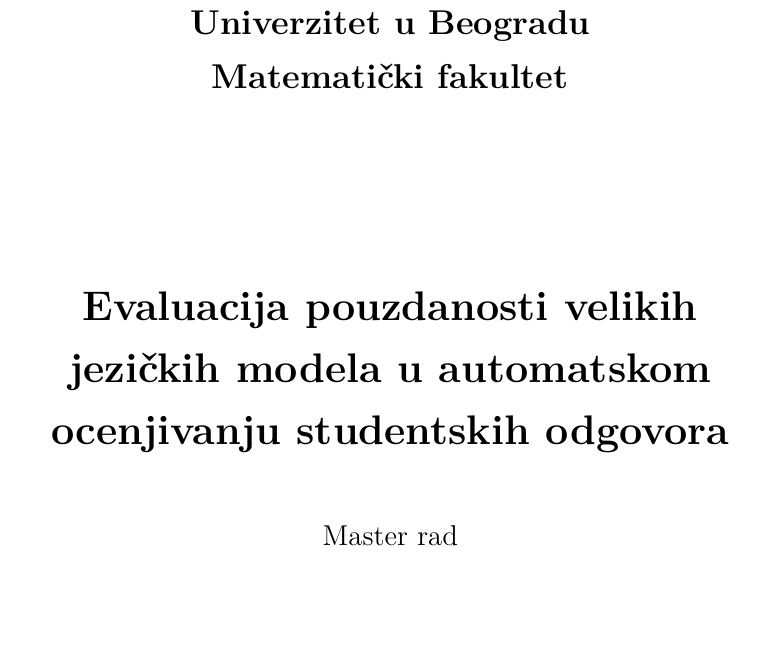
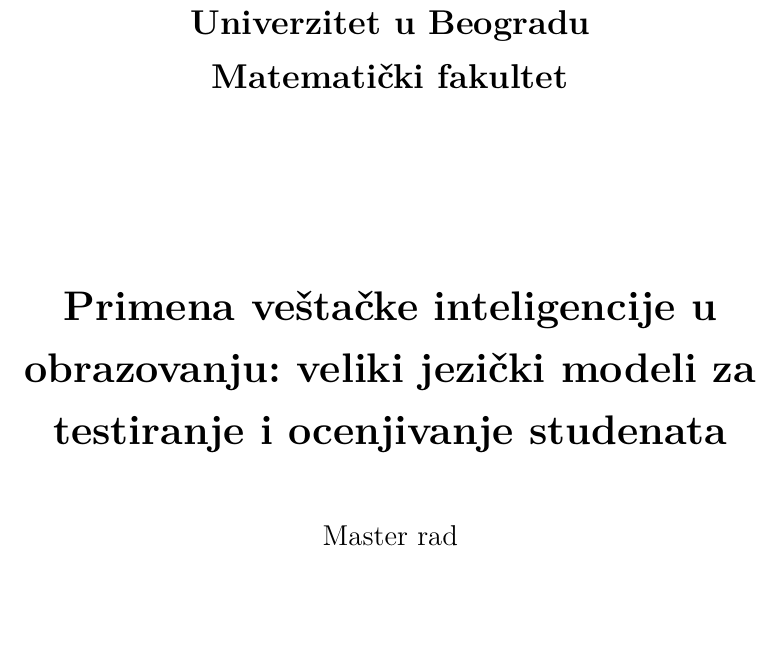
Before and after one commit to toswe/EduGrader, a LaTeX thesis (thesis/main.tex): part of page 1 of 44, cut so that both start at the same text. Compiled offline with pdfLaTeX.

Commit message:
Popravka naslova

```diff
--- a/thesis/main.tex
+++ b/thesis/main.tex
@@ -81,7 +83,7 @@
     \vspace*{2cm}
     {\Large\bfseries Univerzitet u Beogradu\\Matematički fakultet\par}
     \vspace{3cm}
-    {\LARGE\bfseries Evaluacija pouzdanosti velikih jezičkih modela u automatskom ocenjivanju studentskih odgovora\par}
+    {\LARGE\bfseries Primena veštačke inteligencije u obrazovanju: veliki jezički modeli za testiranje i ocenjivanje studenata\par}
     \vspace{1cm}
     {\large Master rad\par}
     \vspace{2cm}
```
Also changed, not shown: thesis/main.tex (6 more changed lines).
